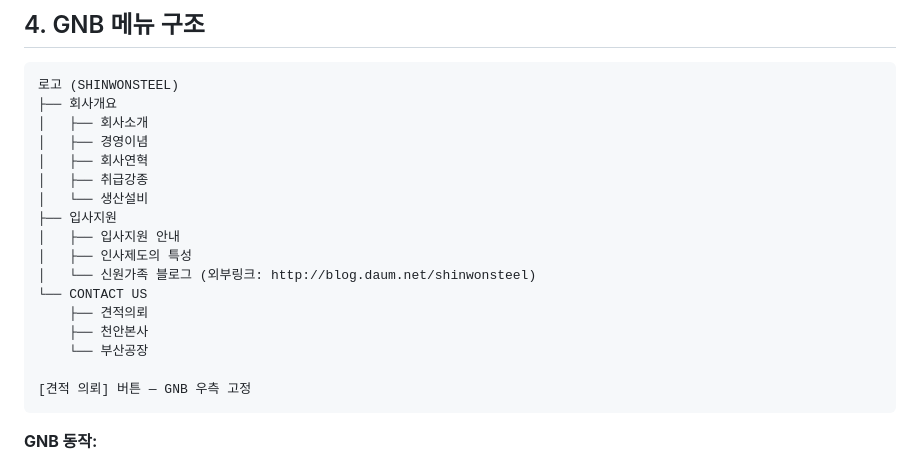
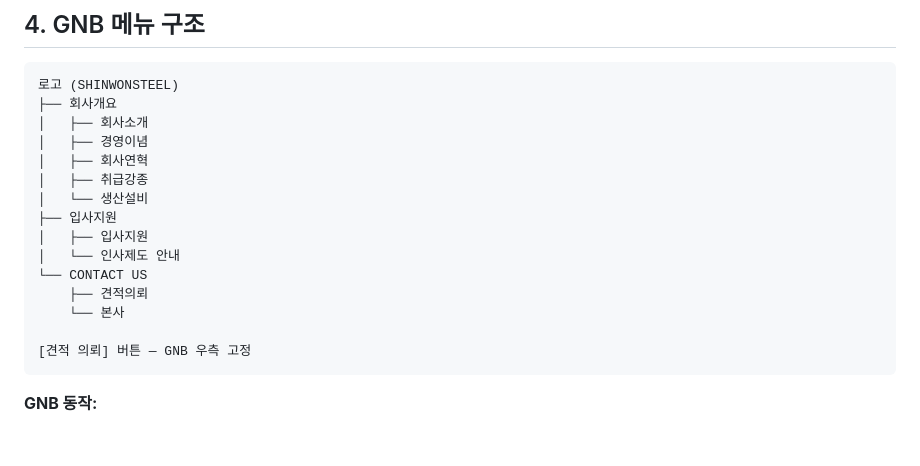
Before and after one commit to jihyang-gu/shinwonsteel, a Markdown page: 신원스틸_홈페이지_개발요청정의서.md, the part around the change. GitHub-like rendering; blank space fills up the shorter version.

````diff
--- a/신원스틸_홈페이지_개발요청정의서.md
+++ b/신원스틸_홈페이지_개발요청정의서.md
@@ -80,13 +80,11 @@ White         : #FFFFFF   ← 기본 배경
 │   ├── 취급강종
 │   └── 생산설비
 ├── 입사지원
-│   ├── 입사지원 안내
-│   ├── 인사제도의 특성
-│   └── 신원가족 블로그 (외부링크: http://blog.daum.net/shinwonsteel)
+│   ├── 입사지원
+│   └── 인사제도 안내
 └── CONTACT US
     ├── 견적의뢰
-    ├── 천안본사
-    └── 부산공장
+    └── 본사
 
 [견적 의뢰] 버튼 — GNB 우측 고정
 ```
````
